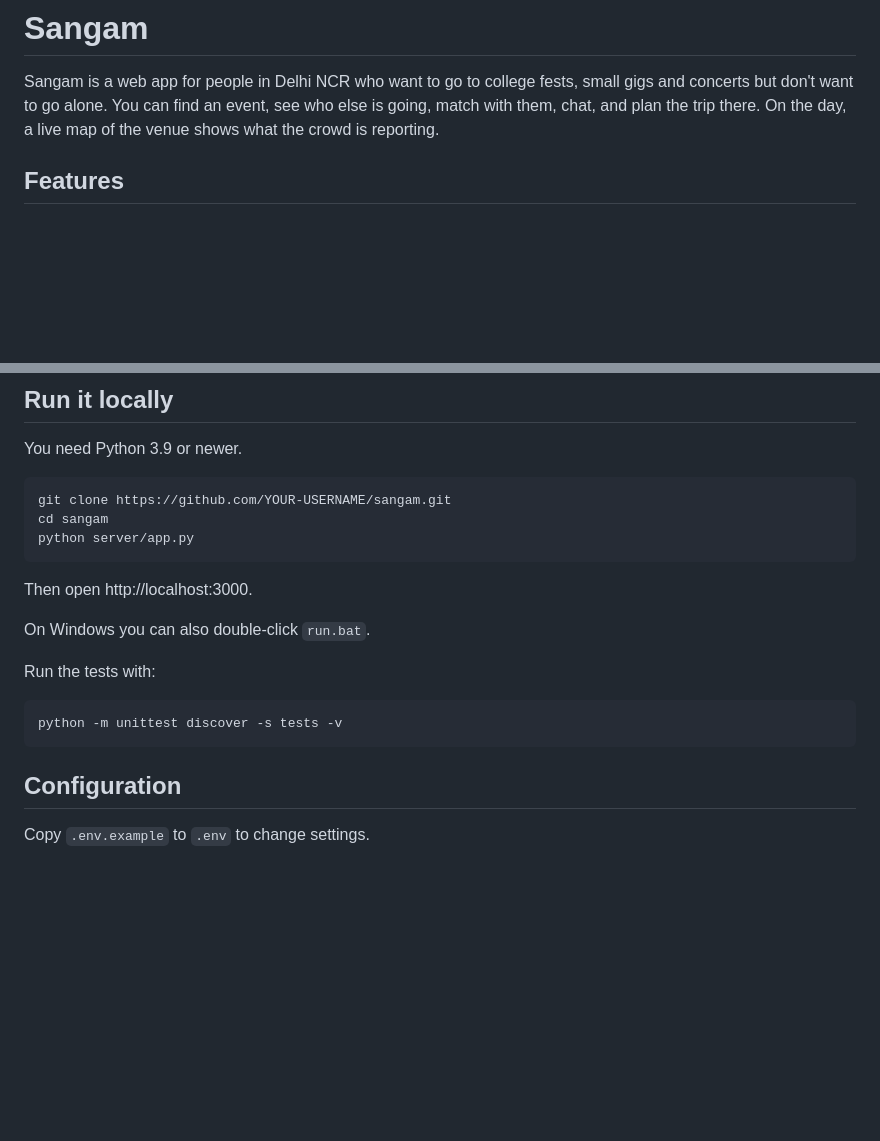
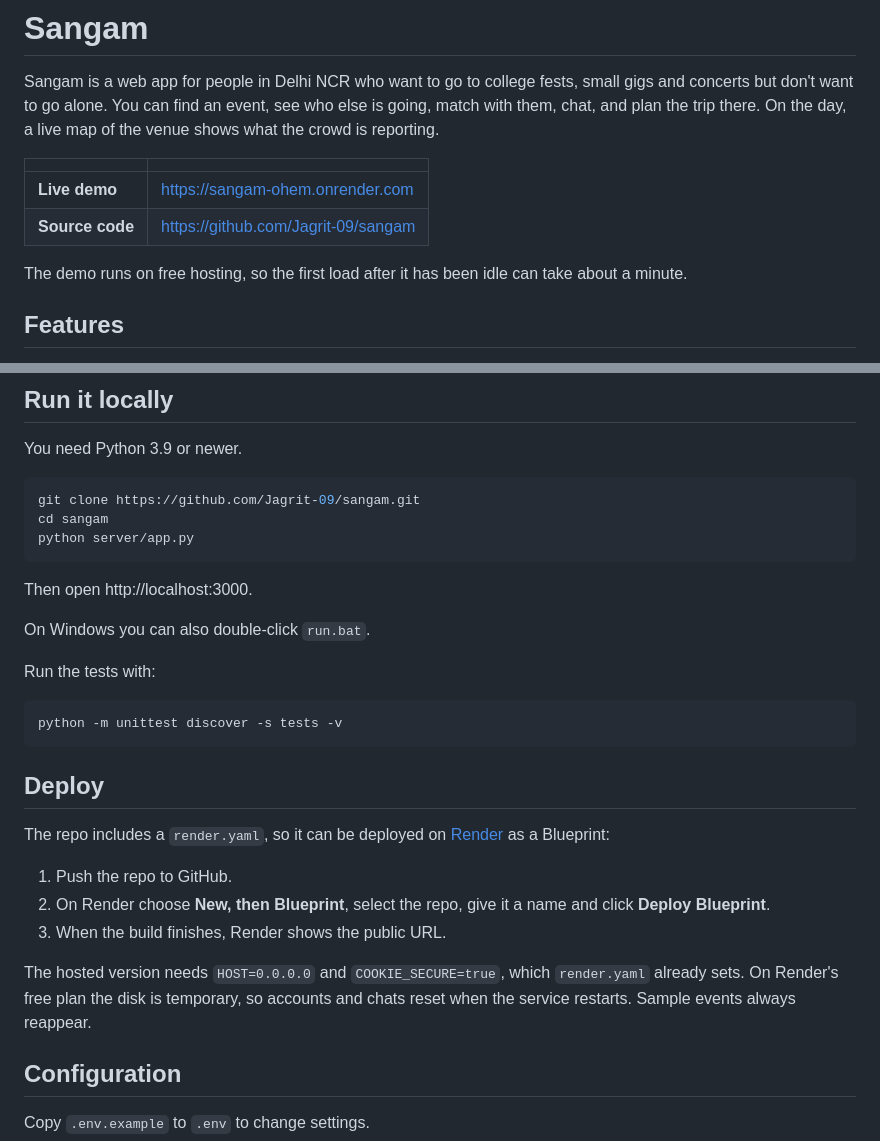
Before and after one commit to Jagrit-09/sangam, a Markdown page: README.md, 2 parts joined by grey strips. Rendered like a GitHub page; blank space fills up the shorter version.

````diff
--- a/README.md
+++ b/README.md
@@ -1,6 +1,19 @@
 # Sangam
 
 Sangam is a web app for people in Delhi NCR who want to go to college fests, small gigs and concerts but don't want to go alone. You can find an event, see who else is going, match with them, chat, and plan the trip there. On the day, a live map of the venue shows what the crowd is reporting.
+
+| | |
+|---|---|
+| **Live demo** | https://sangam-ohem.onrender.com |
+| **Source code** | https://github.com/Jagrit-09/sangam |
+
+The demo runs on free hosting, so the first load after it has been idle can take about a minute.
+
+<!-- After you add screenshots to a docs/ folder, delete this line and the closing arrow line below.
+![Events page](docs/home.png)
+![Event page with the getting-there estimates](docs/event.png)
+![Live ground map](docs/map.png)
+-->
 
 ## Features
 
@@ -50,7 +63,7 @@ A few decisions worth explaining:
 You need Python 3.9 or newer.
 
 ```bash
-git clone https://github.com/YOUR-USERNAME/sangam.git
+git clone https://github.com/Jagrit-09/sangam.git
 cd sangam
 python server/app.py
 ```
@@ -64,6 +77,16 @@ Run the tests with:
 ```bash
 python -m unittest discover -s tests -v
 ```
+
+## Deploy
+
+The repo includes a `render.yaml`, so it can be deployed on [Render](https://render.com) as a Blueprint:
+
+1. Push the repo to GitHub.
+2. On Render choose **New, then Blueprint**, select the repo, give it a name and click **Deploy Blueprint**.
+3. When the build finishes, Render shows the public URL.
+
+The hosted version needs `HOST=0.0.0.0` and `COOKIE_SECURE=true`, which `render.yaml` already sets. On Render's free plan the disk is temporary, so accounts and chats reset when the service restarts. Sample events always reappear.
 
 ## Configuration
 
````
